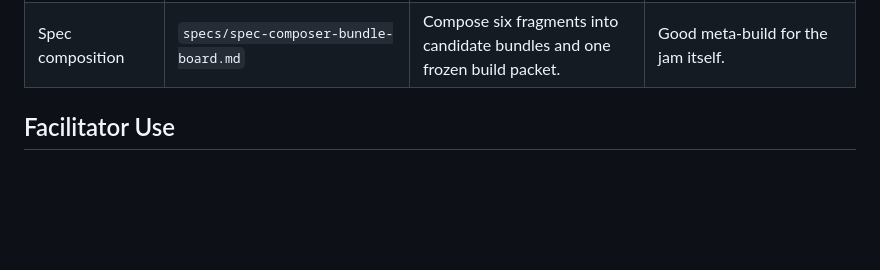
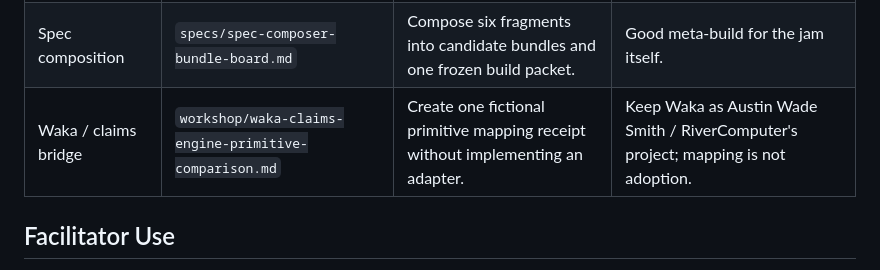
Before and after one commit to DarrenZal/IndigenomicsAI-CreatorJamKit, a Markdown page: workshop/spec-jam-queue.md, the part around the change. GitHub-like rendering; blank space fills up the shorter version.

```diff
--- a/workshop/spec-jam-queue.md
+++ b/workshop/spec-jam-queue.md
@@ -29,6 +29,7 @@ For composition experiments, start with `workshop/spec-composition-matrix.md`, u
 | Commitments | `specs/dream-to-fulfillment-board.md` | Render an eight-item board with transition diagnostics. | Helps participants see non-build offerings as valid. |
 | Receipt wall | `specs/receipt-wall-story-gallery.md` | Build three story card fixtures. | Requires explicit display approval in real use. |
 | Spec composition | `specs/spec-composer-bundle-board.md` | Compose six fragments into candidate bundles and one frozen build packet. | Good meta-build for the jam itself. |
+| Waka / claims bridge | `workshop/waka-claims-engine-primitive-comparison.md` | Create one fictional primitive mapping receipt without implementing an adapter. | Keep Waka as Austin Wade Smith / RiverComputer's project; mapping is not adoption. |
 
 ## Facilitator Use
 
```
Also changed, not shown: README.md (+1 -0 lines), workshop/waka-claims-engine-primitive-comparison.md (added, +159 -0 lines).
